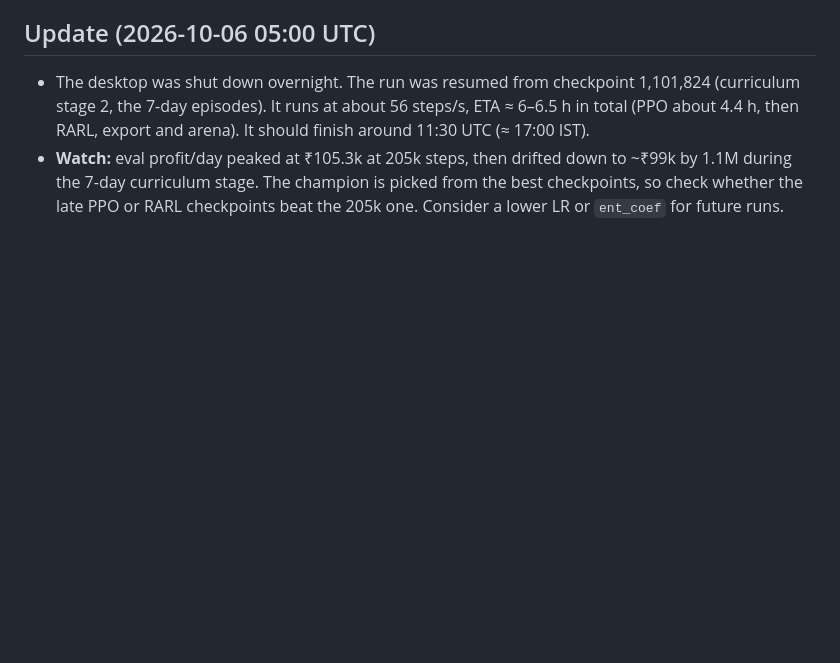
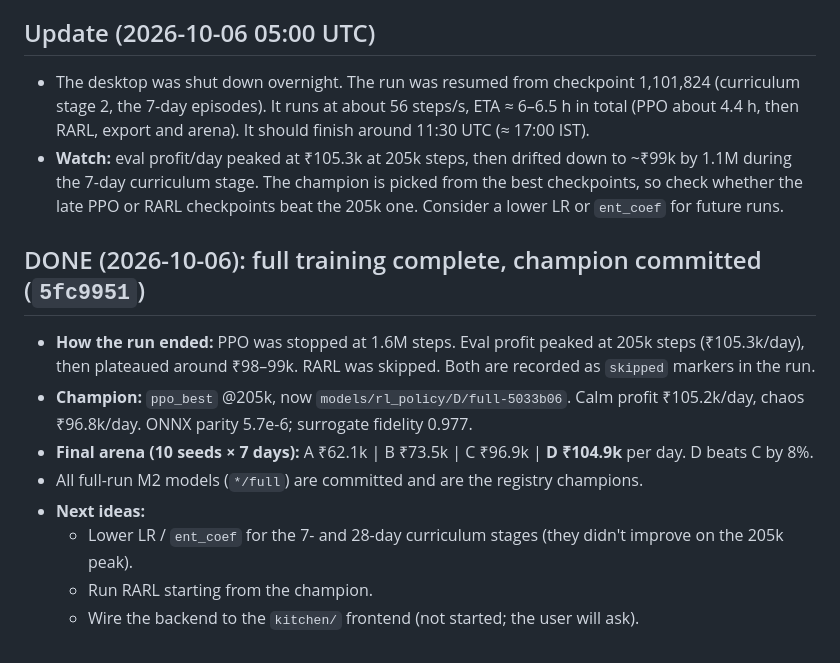
Before and after one commit to Abhinav-Prabhakar/Brew, a Markdown page: context.md, the part around the change. Drawn GitHub-style; blank space fills up the shorter version.

Commit message:
docs: context — training complete, results
Co-Authored-By: Claude Opus 5.5 <noreply@anthropic.com>

```diff
--- a/context.md
+++ b/context.md
@@ -126,3 +126,13 @@
 ## Update (2026-10-06 05:00 UTC)
 - The desktop was shut down overnight. The run was resumed from checkpoint 1,101,824 (curriculum stage 2, the 7-day episodes). It runs at about 56 steps/s, ETA ≈ 6–6.5 h in total (PPO about 4.4 h, then RARL, export and arena). It should finish around 11:30 UTC (≈ 17:00 IST).
 - **Watch:** eval profit/day peaked at ₹105.3k at 205k steps, then drifted down to ~₹99k by 1.1M during the 7-day curriculum stage. The champion is picked from the best checkpoints, so check whether the late PPO or RARL checkpoints beat the 205k one. Consider a lower LR or `ent_coef` for future runs.
+
+## DONE (2026-10-06): full training complete, champion committed (`5fc9951`)
+- **How the run ended:** PPO was stopped at 1.6M steps. Eval profit peaked at 205k steps (₹105.3k/day), then plateaued around ₹98–99k. RARL was skipped. Both are recorded as `skipped` markers in the run.
+- **Champion:** `ppo_best` @205k, now `models/rl_policy/D/full-5033b06`. Calm profit ₹105.2k/day, chaos ₹96.8k/day. ONNX parity 5.7e-6; surrogate fidelity 0.977.
+- **Final arena (10 seeds × 7 days):** A ₹62.1k | B ₹73.5k | C ₹96.9k | **D ₹104.9k** per day. D beats C by 8%.
+- All full-run M2 models (`*/full`) are committed and are the registry champions.
+- **Next ideas:**
+  - Lower LR / `ent_coef` for the 7- and 28-day curriculum stages (they didn't improve on the 205k peak).
+  - Run RARL starting from the champion.
+  - Wire the backend to the `kitchen/` frontend (not started; the user will ask).
```
